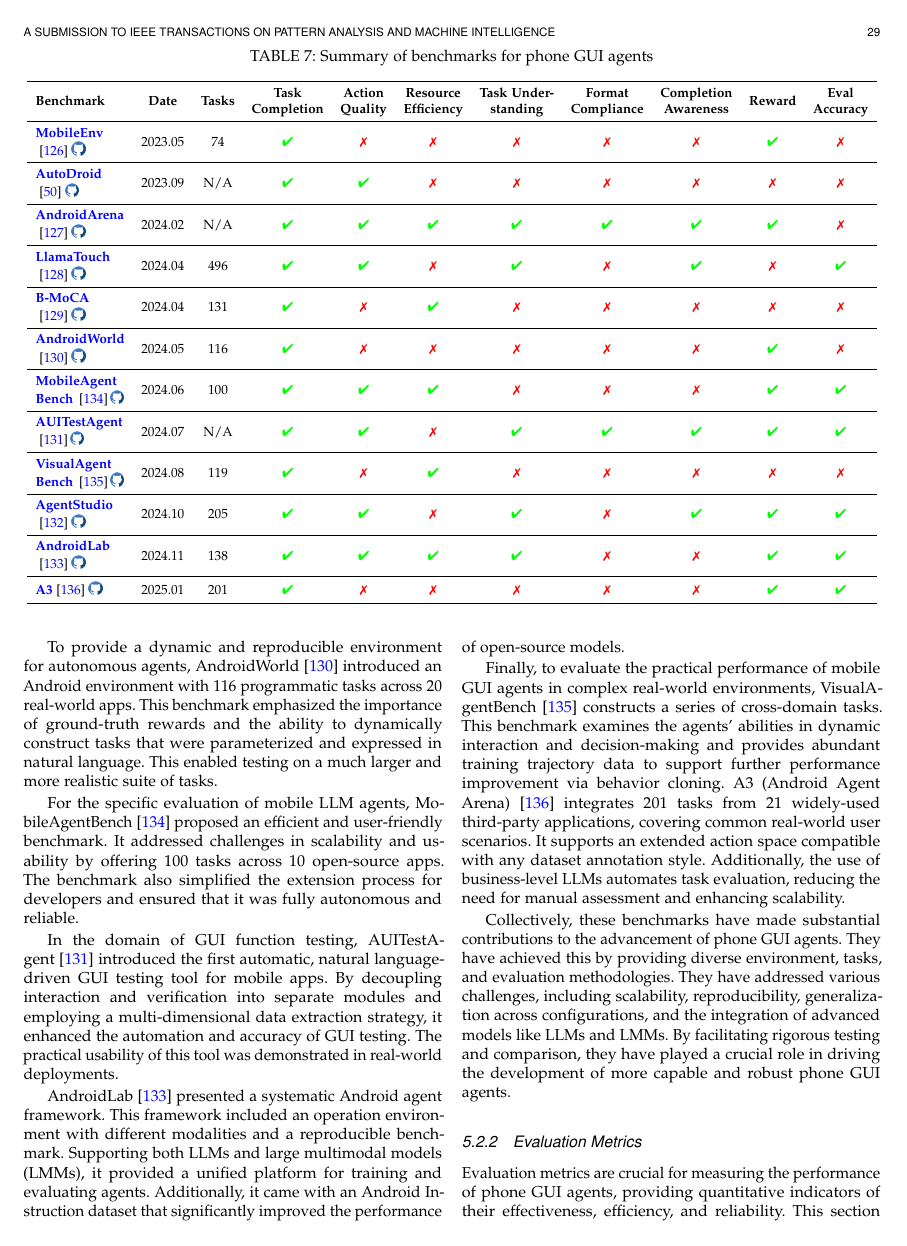
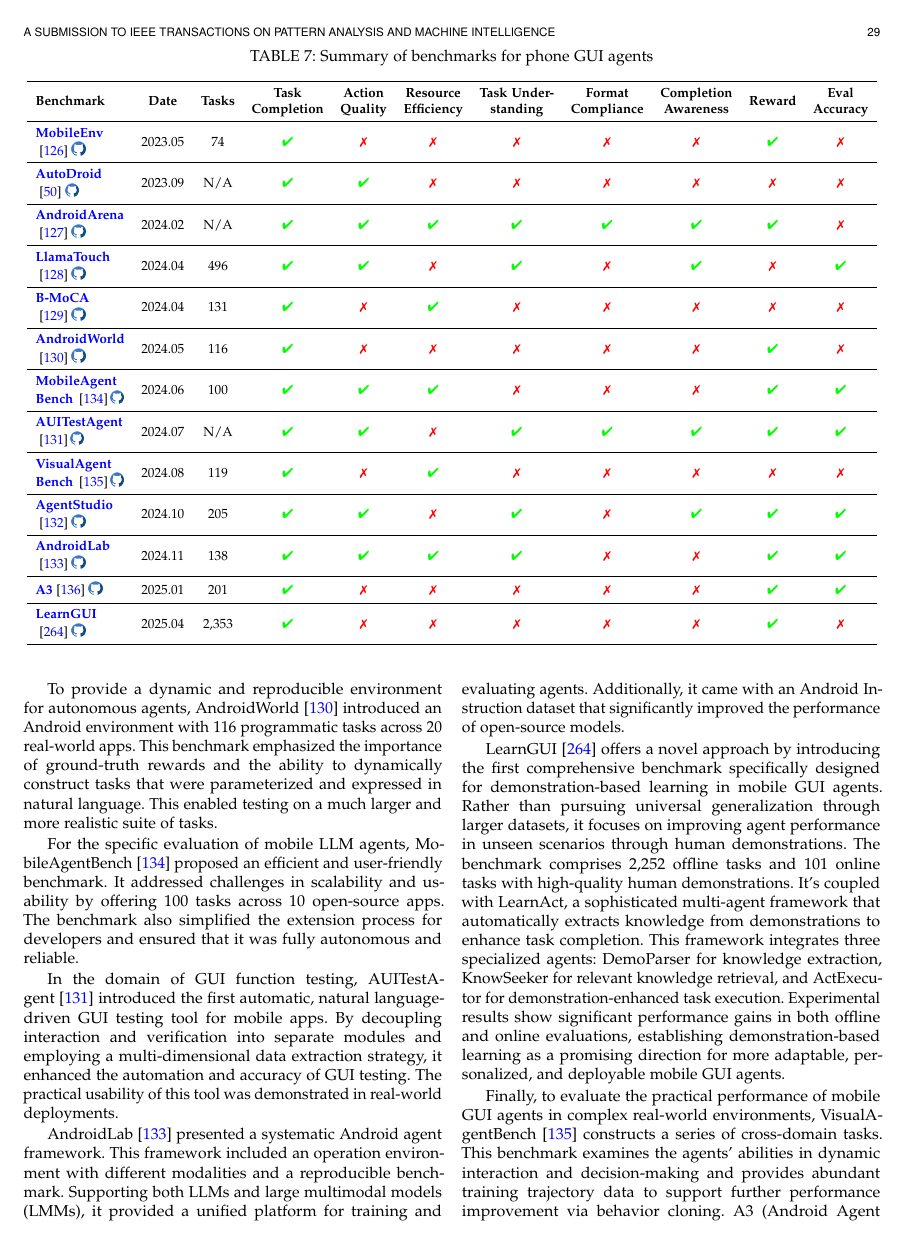
Before and after one commit to lgy0404/Phone_Agent_Survey_Overleaf_TPAMI_250418, a LaTeX paper (TPAMI.tex, which reads 5_datasets.tex): page 29 of 39. Compiled offline with pdfLaTeX; a missing font is replaced by an installed copy or a similar font; a LaTeX package or settings file that is missing is left out.

Commit message:
添加learngui benchmark

```diff
--- a/5_datasets.tex
+++ b/5_datasets.tex
@@ -118,6 +118,8 @@ The development of mobile GUI-based agents is not only reliant on the availabili
     \makecell[l]{\textbf{\href{https://github.com/THUDM/Android-Lab}{AndroidLab}}\\~\cite{xu2024androidlab} \githubicon{https://github.com/THUDM/Android-Lab}} & 2024.11 & 138 & \greencheck & \greencheck & \greencheck & \greencheck & \redcross & \redcross & \greencheck & \greencheck \\
     \midrule
     \textbf{\href{https://yuxiangchai.github.io/Android-Agent-Arena/}{A3}}~\cite{chai2025a3} \githubicon{https://yuxiangchai.github.io/Android-Agent-Arena/} & 2025.01 & 201 & \greencheck & \redcross & \redcross & \redcross & \redcross & \redcross & \greencheck & \greencheck \\
+    \midrule
+    \makecell[l]{\textbf{\href{https://lgy0404.github.io/LearnAct}{LearnGUI}}\\~\cite{liu2025learnact} \githubicon{https://lgy0404.github.io/LearnAct}} & 2025.04 & 2,353 & \greencheck & \redcross & \redcross & \redcross & \redcross & \redcross & \greencheck & \redcross \\
     \bottomrule
     \end{tabular}
     } % 结束 resizebox
@@ -146,6 +148,8 @@ For the specific evaluation of mobile LLM agents, MobileAgentBench~\cite{wang202
 In the domain of GUI function testing, AUITestAgent~\cite{hu2024auitestagent} introduced the first automatic, natural language-driven GUI testing tool for mobile apps. By decoupling interaction and verification into separate modules and employing a multi-dimensional data extraction strategy, it enhanced the automation and accuracy of GUI testing. The practical usability of this tool was demonstrated in real-world deployments.
 
 AndroidLab~\cite{xu2024androidlab} presented a systematic Android agent framework. This framework included an operation environment with different modalities and a reproducible benchmark. Supporting both LLMs and large multimodal models (LMMs), it provided a unified platform for training and evaluating agents. Additionally, it came with an Android Instruction dataset that significantly improved the performance of open-source models.
+
+LearnGUI~\cite{liu2025learnact} offers a novel approach by introducing the first comprehensive benchmark specifically designed for demonstration-based learning in mobile GUI agents. Rather than pursuing universal generalization through larger datasets, it focuses on improving agent performance in unseen scenarios through human demonstrations. The benchmark comprises 2,252 offline tasks and 101 online tasks with high-quality human demonstrations. It's coupled with LearnAct, a sophisticated multi-agent framework that automatically extracts knowledge from demonstrations to enhance task completion. This framework integrates three specialized agents: DemoParser for knowledge extraction, KnowSeeker for relevant knowledge retrieval, and ActExecutor for demonstration-enhanced task execution. Experimental results show significant performance gains in both offline and online evaluations, establishing demonstration-based learning as a promising direction for more adaptable, personalized, and deployable mobile GUI agents.
 
 Finally, to evaluate the practical performance of mobile GUI agents in complex real-world environments, VisualAgentBench~\cite{liu2024visualagentbench} constructs a series of cross-domain tasks. This benchmark examines the agents' abilities in dynamic interaction and decision-making and provides abundant training trajectory data to support further performance improvement via behavior cloning. A3 (Android Agent Arena)~\cite{chai2025a3} integrates 201 tasks from 21 widely-used third-party applications, covering common real-world user scenarios. It supports an extended action space compatible with any dataset annotation style. Additionally, the use of business-level LLMs automates task evaluation, reducing the need for manual assessment and enhancing scalability.
 
```
Also changed, not shown: TPAMI.bbl, 2 other files.
